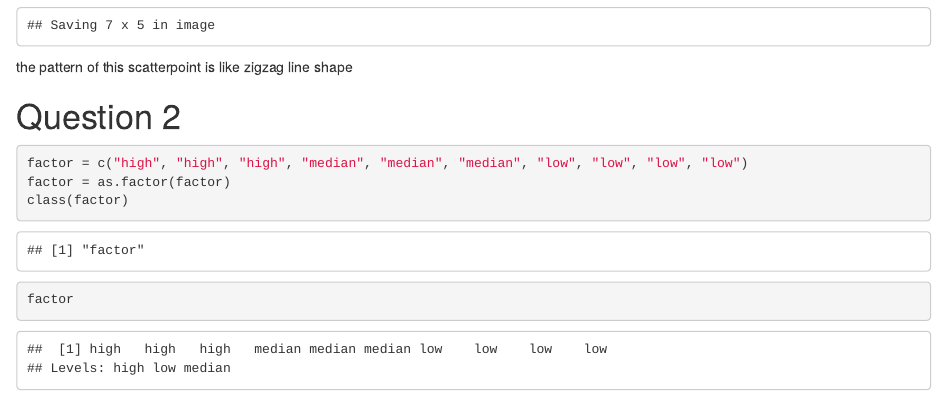
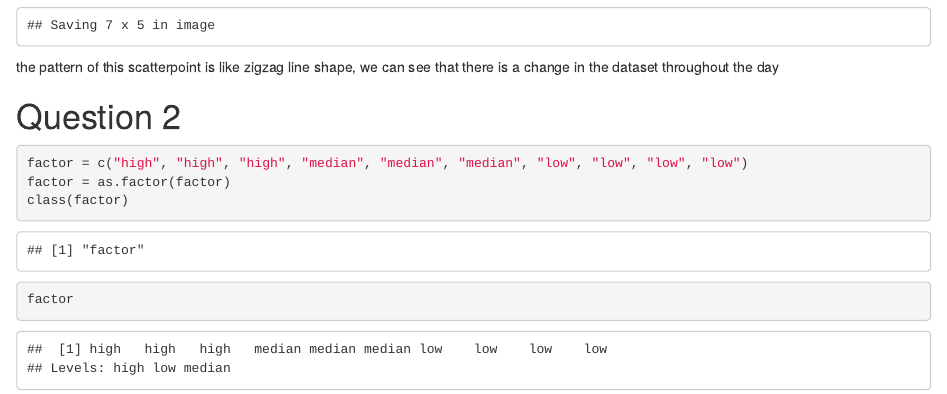
Before and after one commit to hsinyi5121/p8105_hw1_ht2607, an R Markdown document (p8105_hw1_ht2607.Rmd): the page in a window 1100 px wide, from 1240 px down. Rendered offline with R 4.5, knitr and Pandoc, with nearby package versions; code that draws random numbers runs with fixed seeds of ours; some code elsewhere in the file could not run offline.

Commit message:
adding more detail aout the plot

````diff
--- a/p8105_hw1_ht2607.Rmd
+++ b/p8105_hw1_ht2607.Rmd
@@ -34,7 +34,7 @@ ggplot(plot_df, aes(x = x, y = y), color= humid)+geom_point()
 ggsave("plot_df.pdf")
 ```
 
-the pattern of this scatterpoint is like zigzag line shape
+the pattern of this scatterpoint is like zigzag line shape, we can see that there is a change in the dataset throughout the day
 
 # Question 2
 
````
Also changed, not shown: 1 other file.
